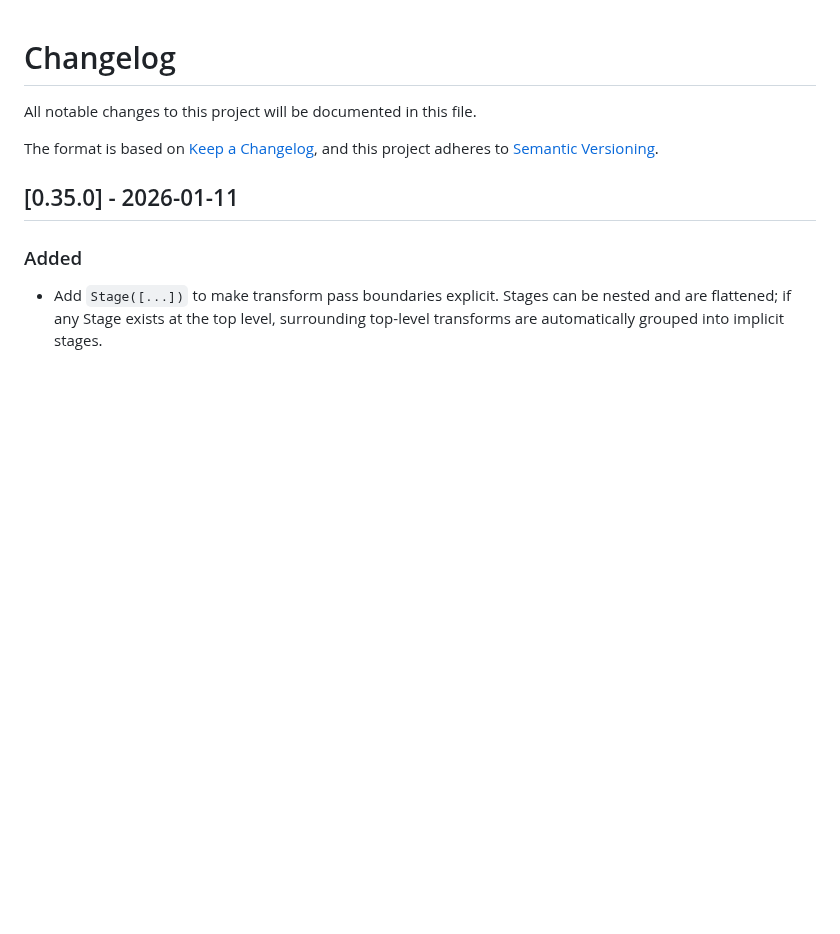
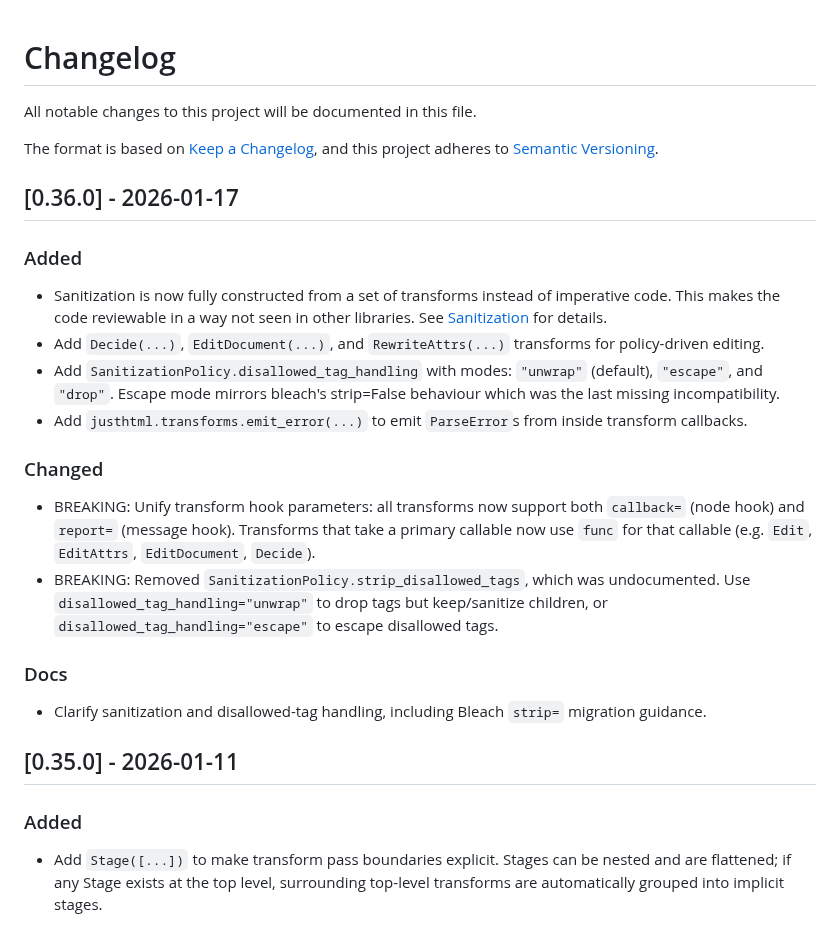
Before and after one commit to EmilStenstrom/turbohtml, a Markdown page: CHANGELOG.md, the part around the change. Drawn GitHub-style; blank space fills up the shorter version.

Commit message:
docs: Update changelog for version 0.36.0 with new features and breaking changes

```diff
--- a/CHANGELOG.md
+++ b/CHANGELOG.md
@@ -4,6 +4,20 @@ All notable changes to this project will be documented in this file.
 
 The format is based on [Keep a Changelog](https://keepachangelog.com/en/1.0.0/),
 and this project adheres to [Semantic Versioning](https://semver.org/spec/v2.0.0.html).
+
+## [0.36.0] - 2026-01-17
+### Added
+- Sanitization is now fully constructed from a set of transforms instead of imperative code. This makes the code reviewable in a way not seen in other libraries. See [Sanitization](docs/sanitization.md) for details.
+- Add `Decide(...)`, `EditDocument(...)`, and `RewriteAttrs(...)` transforms for policy-driven editing.
+- Add `SanitizationPolicy.disallowed_tag_handling` with modes: `"unwrap"` (default), `"escape"`, and `"drop"`. Escape mode mirrors bleach's strip=False behaviour which was the last missing incompatibility.
+- Add `justhtml.transforms.emit_error(...)` to emit `ParseError`s from inside transform callbacks.
+
+### Changed
+- BREAKING: Unify transform hook parameters: all transforms now support both `callback=` (node hook) and `report=` (message hook). Transforms that take a primary callable now use `func` for that callable (e.g. `Edit`, `EditAttrs`, `EditDocument`, `Decide`).
+- BREAKING: Removed `SanitizationPolicy.strip_disallowed_tags`, which was undocumented. Use `disallowed_tag_handling="unwrap"` to drop tags but keep/sanitize children, or `disallowed_tag_handling="escape"` to escape disallowed tags.
+
+### Docs
+- Clarify sanitization and disallowed-tag handling, including Bleach `strip=` migration guidance.
 
 ## [0.35.0] - 2026-01-11
 ### Added
```
